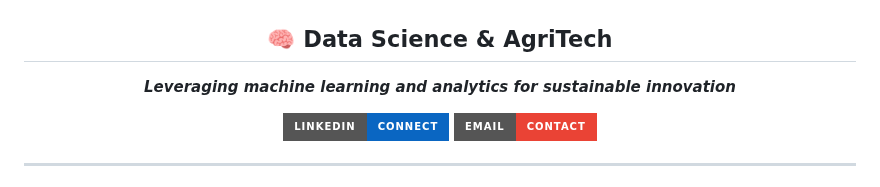
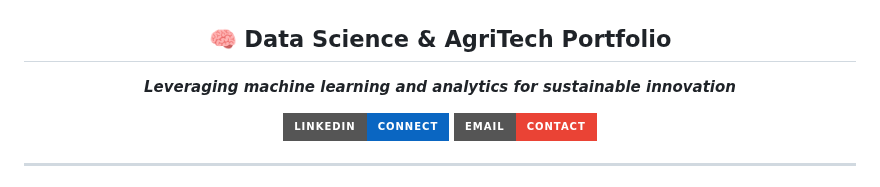
Before and after one commit to ojonugwawada/ojonugwawada.github.io, a Markdown page: README.md, the part around one of its changes. Rendered like a GitHub page; badges without logos.

```diff
--- a/README.md
+++ b/README.md
@@ -4,7 +2,7 @@
   <img src="ojonugwa.jpg.jpeg" alt="Ojonugwa Wada" width="160" style="border-radius: 50%; border: 2px solid #ccc;" />
 </p>
 
-<h2 align="center">🧠 Data Science & AgriTech</h2>
+<h2 align="center">🧠 Data Science & AgriTech Portfolio</h2>
 
 <p align="center"><em><strong>Leveraging machine learning and analytics for sustainable innovation</strong></em></p>
 
```
Also changed, not shown: other parts of README.md (+0 -2 lines).
